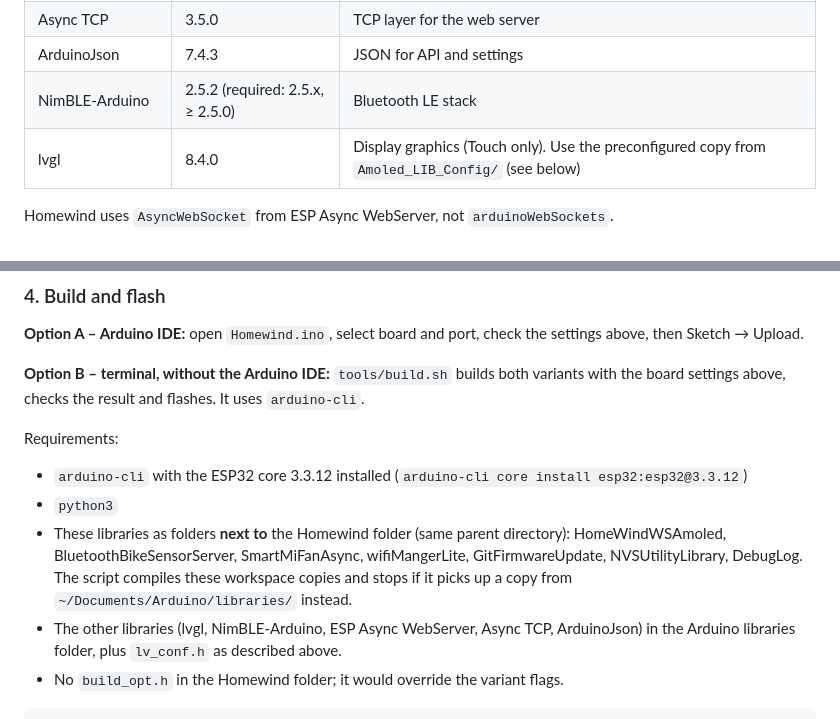
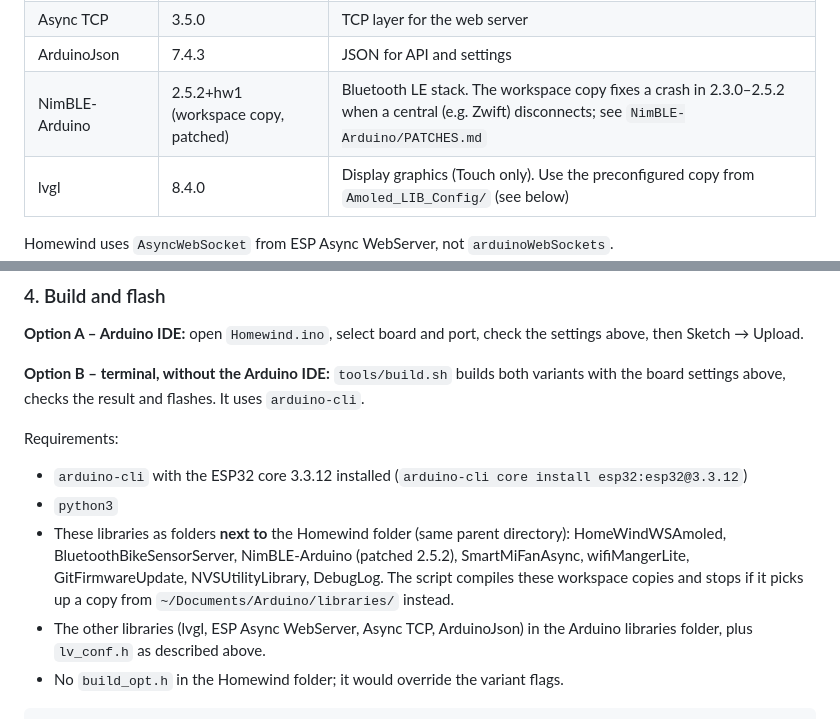
Before and after one commit to mLihs/Homewind, a Markdown page: README.md, 2 parts joined by grey strips. Rendered like a GitHub page.

Commit message:
Docs: NimBLE-Arduino 2.5.2+hw1 from the workspace; CHANGELOG 1.6.0 fixes the crash when a BLE client disconnects
Co-authored-by: Cursor <cursoragent@cursor.com>

````diff
--- a/README.md
+++ b/README.md
@@ -137,7 +137,7 @@ Third-party libraries (Library Manager):
 | ESP Async WebServer | 3.12.0 | Web server and `AsyncWebSocket` (web UI, API, telemetry) |
 | Async TCP | 3.5.0 | TCP layer for the web server |
 | ArduinoJson | 7.4.3 | JSON for API and settings |
-| NimBLE-Arduino | 2.5.2 (required: 2.5.x, ≥ 2.5.0) | Bluetooth LE stack |
+| NimBLE-Arduino | 2.5.2+hw1 (workspace copy, patched) | Bluetooth LE stack. The workspace copy fixes a crash in 2.3.0–2.5.2 when a central (e.g. Zwift) disconnects; see `NimBLE-Arduino/PATCHES.md` |
 | lvgl | 8.4.0 | Display graphics (Touch only). Use the preconfigured copy from `Amoled_LIB_Config/` (see below) |
 
 Homewind uses `AsyncWebSocket` from ESP Async WebServer, not `arduinoWebSockets`.
@@ -162,8 +162,8 @@ Requirements:
 
 - `arduino-cli` with the ESP32 core 3.3.12 installed (`arduino-cli core install esp32:esp32@3.3.12`)
 - `python3`
-- These libraries as folders **next to** the Homewind folder (same parent directory): HomeWindWSAmoled, BluetoothBikeSensorServer, SmartMiFanAsync, wifiMangerLite, GitFirmwareUpdate, NVSUtilityLibrary, DebugLog. The script compiles these workspace copies and stops if it picks up a copy from `~/Documents/Arduino/libraries/` instead.
-- The other libraries (lvgl, NimBLE-Arduino, ESP Async WebServer, Async TCP, ArduinoJson) in the Arduino libraries folder, plus `lv_conf.h` as described above.
+- These libraries as folders **next to** the Homewind folder (same parent directory): HomeWindWSAmoled, BluetoothBikeSensorServer, NimBLE-Arduino (patched 2.5.2), SmartMiFanAsync, wifiMangerLite, GitFirmwareUpdate, NVSUtilityLibrary, DebugLog. The script compiles these workspace copies and stops if it picks up a copy from `~/Documents/Arduino/libraries/` instead.
+- The other libraries (lvgl, ESP Async WebServer, Async TCP, ArduinoJson) in the Arduino libraries folder, plus `lv_conf.h` as described above.
 - No `build_opt.h` in the Homewind folder; it would override the variant flags.
 
 ```
````
Also changed, not shown: ARDUINO_SETUP.md (+1 -1 lines), CHANGELOG.md (+6 -2 lines).
